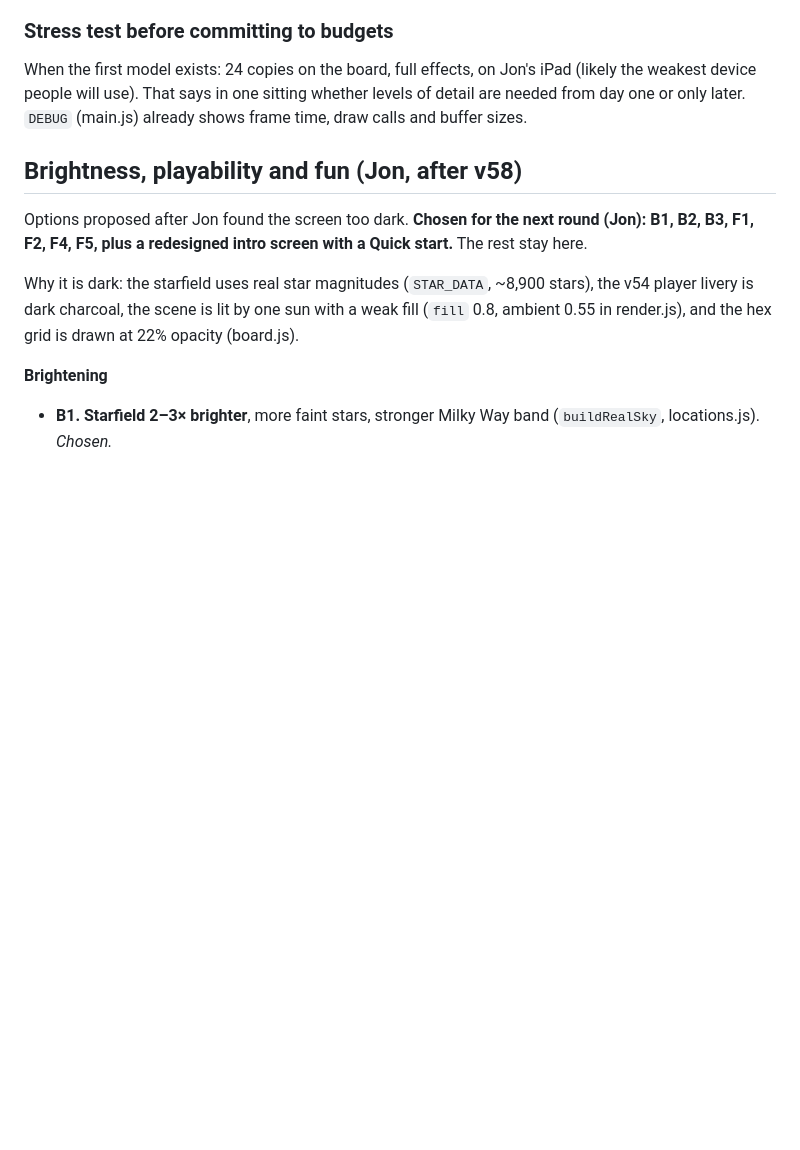
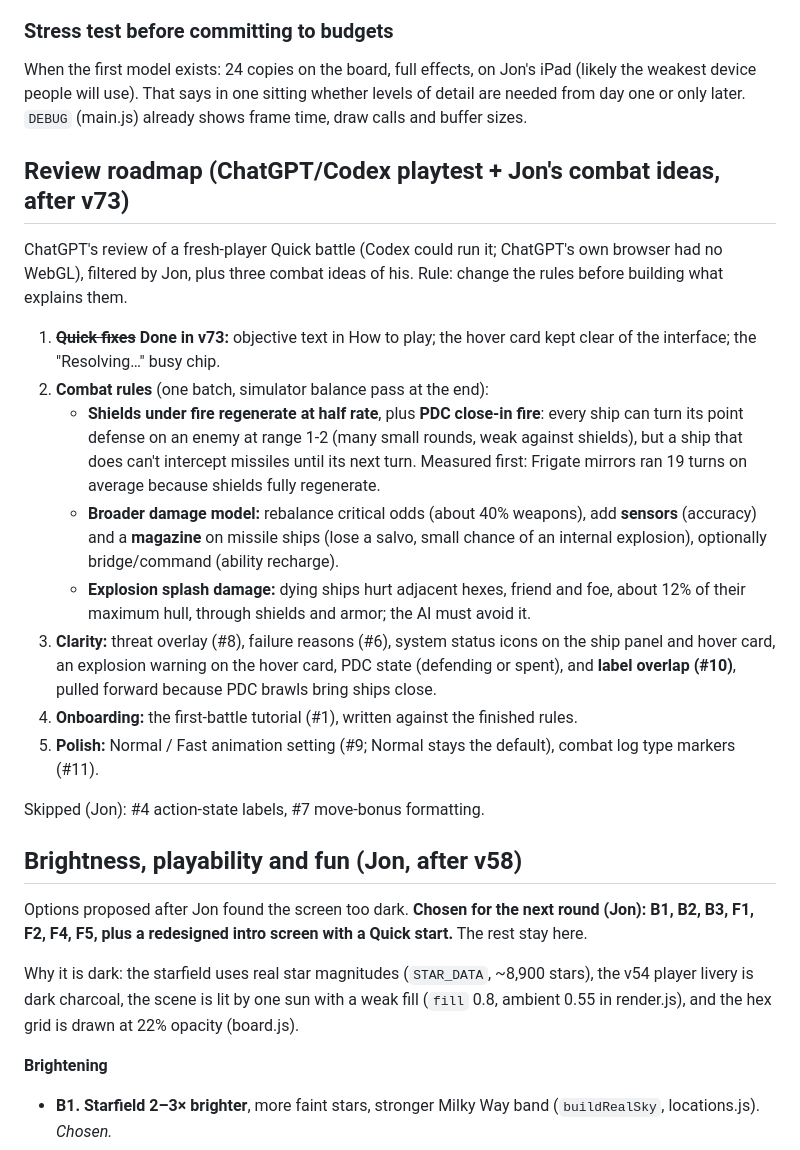
Before and after one commit to jdartigas/hard-burn, a Markdown page: BACKLOG.md, the part around the change. GitHub-like rendering; blank space fills up the shorter version.

Commit message:
Backlog: review roadmap after v73
Co-Authored-By: Claude Opus 5.5 <noreply@anthropic.com>

```diff
--- a/BACKLOG.md
+++ b/BACKLOG.md
@@ -381,6 +381,29 @@ cost more than the ships on today's board.
 When the first model exists: 24 copies on the board, full effects, on Jon's iPad (likely the weakest device people
 will use). That says in one sitting whether levels of detail are needed from day one or only later. `DEBUG` (main.js)
 already shows frame time, draw calls and buffer sizes.
+
+## Review roadmap (ChatGPT/Codex playtest + Jon's combat ideas, after v73)
+
+ChatGPT's review of a fresh-player Quick battle (Codex could run it; ChatGPT's own browser had no WebGL), filtered by
+Jon, plus three combat ideas of his. Rule: change the rules before building what explains them.
+
+1. ~~**Quick fixes**~~ **Done in v73:** objective text in How to play; the hover card kept clear of the interface; the
+   "Resolving…" busy chip.
+2. **Combat rules** (one batch, simulator balance pass at the end):
+   - **Shields under fire regenerate at half rate**, plus **PDC close-in fire**: every ship can turn its point defense on
+     an enemy at range 1-2 (many small rounds, weak against shields), but a ship that does can't intercept missiles
+     until its next turn. Measured first: Frigate mirrors ran 19 turns on average because shields fully regenerate.
+   - **Broader damage model:** rebalance critical odds (about 40% weapons), add **sensors** (accuracy) and a **magazine**
+     on missile ships (lose a salvo, small chance of an internal explosion), optionally bridge/command (ability recharge).
+   - **Explosion splash damage:** dying ships hurt adjacent hexes, friend and foe, about 12% of their maximum hull,
+     through shields and armor; the AI must avoid it.
+3. **Clarity:** threat overlay (#8), failure reasons (#6), system status icons on the ship panel and hover card, an
+   explosion warning on the hover card, PDC state (defending or spent), and **label overlap (#10)**, pulled forward
+   because PDC brawls bring ships close.
+4. **Onboarding:** the first-battle tutorial (#1), written against the finished rules.
+5. **Polish:** Normal / Fast animation setting (#9; Normal stays the default), combat log type markers (#11).
+
+Skipped (Jon): #4 action-state labels, #7 move-bonus formatting.
 
 ## Brightness, playability and fun (Jon, after v58)
 
```
